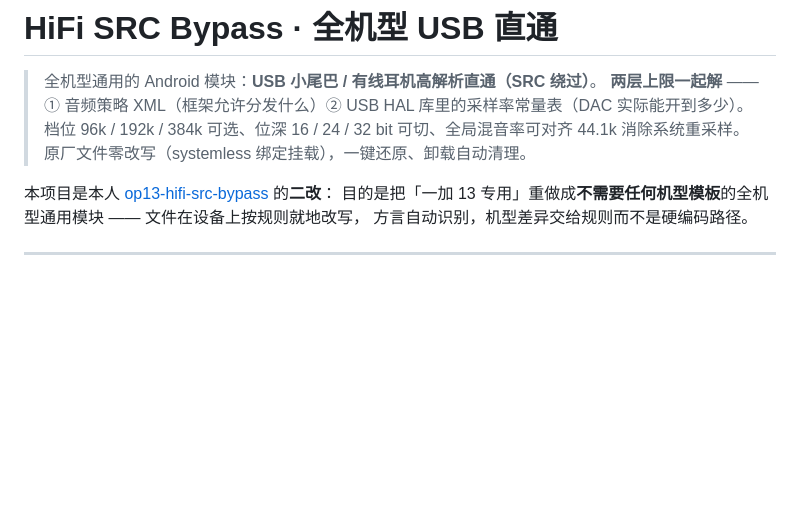
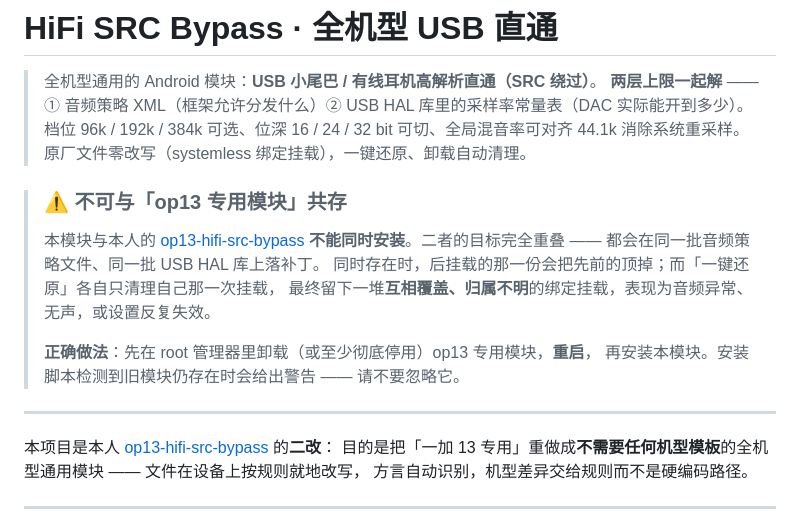
Before and after one commit to lizi600jin/hifi-src-bypass, a Markdown page: README.md, the part around one of its changes. Rendered like a GitHub page; blank space fills up the shorter version.

```diff
--- a/README.md
+++ b/README.md
@@ -4,6 +4,18 @@
 > **两层上限一起解** —— ① 音频策略 XML（框架允许分发什么）② USB HAL 库里的采样率常量表（DAC 实际能开到多少）。
 > 档位 96k / 192k / 384k 可选、位深 16 / 24 / 32 bit 可切、全局混音率可对齐 44.1k 消除系统重采样。
 > 原厂文件零改写（systemless 绑定挂载），一键还原、卸载自动清理。
+
+> ### ⚠️ 不可与「op13 专用模块」共存
+>
+> 本模块与本人的 [op13-hifi-src-bypass](https://github.com/lizi600jin/op13-hifi-src-bypass)
+> **不能同时安装**。二者的目标完全重叠 —— 都会在同一批音频策略文件、同一批 USB HAL 库上落补丁。
+> 同时存在时，后挂载的那一份会把先前的顶掉；而「一键还原」各自只清理自己那一次挂载，
+> 最终留下一堆**互相覆盖、归属不明**的绑定挂载，表现为音频异常、无声，或设置反复失效。
+>
+> **正确做法**：先在 root 管理器里卸载（或至少彻底停用）op13 专用模块，**重启**，
+> 再安装本模块。安装脚本检测到旧模块仍存在时会给出警告 —— 请不要忽略它。
+
+---
 
 本项目是本人 [op13-hifi-src-bypass](https://github.com/lizi600jin/op13-hifi-src-bypass) 的**二改**：
 目的是把「一加 13 专用」重做成**不需要任何机型模板**的全机型通用模块 —— 文件在设备上按规则就地改写，
```
Also changed, not shown: other parts of README.md (+21 -0 lines).
